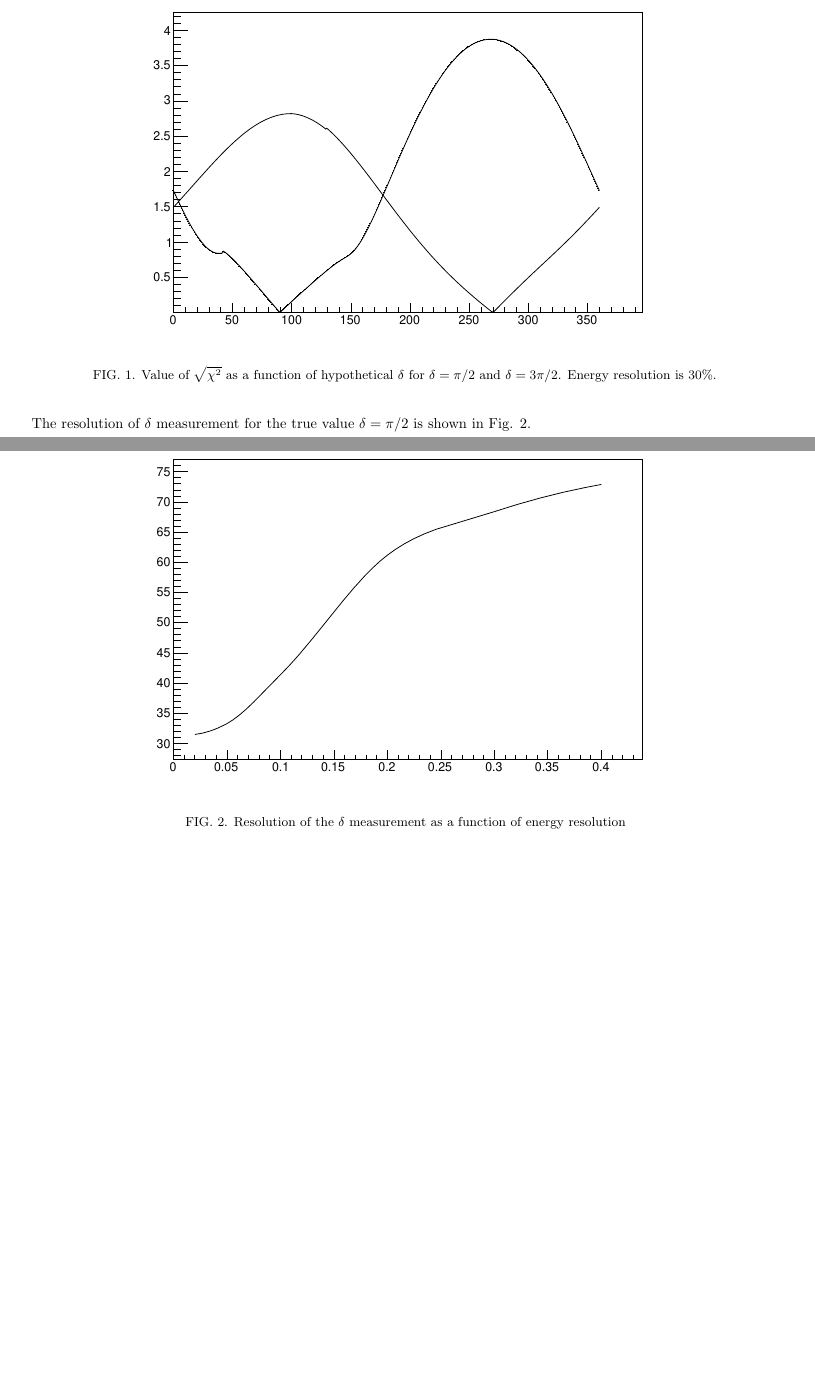
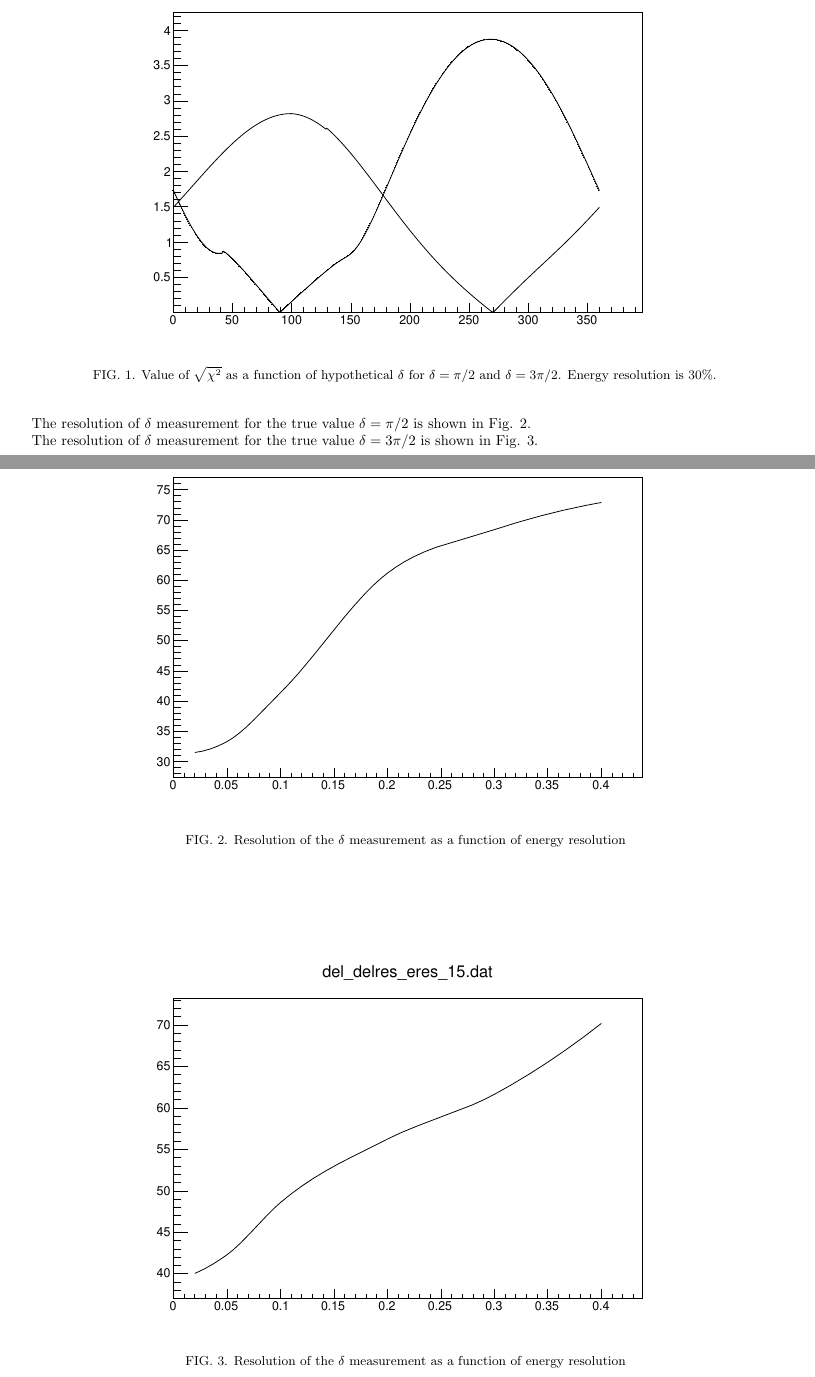
Before and after one commit to kirsanov-protvino/P2O, a LaTeX paper (papers/P2O-NOTE-24-01/P2O-NOTE-24-01.tex): two parts of pages 2 and 3 of 4, joined at a grey line, cut so that both start at the same text, the shorter picture padded with empty space. The pictures show the PDF file papers/P2O-NOTE-24-01/P2O-NOTE-24-01.pdf that the author committed with the source.

Commit message:
Add figure to Note 24-01

```diff
--- a/papers/P2O-NOTE-24-01/P2O-NOTE-24-01.tex
+++ b/papers/P2O-NOTE-24-01/P2O-NOTE-24-01.tex
@@ -155,6 +155,15 @@ in Fig. \ref{fig:del}. The energy resolution here is nominal, 30\%, as specified
 \end{center}
 \end{figure*}
 
+ The resolution of $\delta$ measurement for the true value $\delta = 3\pi/2$ is shown in Fig. \ref{fig:del_delres_eres_15}.
+
+\begin{figure*}[h]
+\begin{center}
+\includegraphics[width=0.75\textwidth]{del_delres_eres_15.pdf}
+\caption {Resolution of the $\delta$ measurement as a function of energy resolution
+\label{fig:del_delres_eres_15}}
+\end{center}
+\end{figure*}
 
 
 
```
Also changed, not shown: papers/P2O-NOTE-24-01/del_delres_eres.dat (+1 -1 lines), papers/P2O-NOTE-24-01/del_delres_eres_15.dat (added, +6 -0 lines), papers/P2O-NOTE-24-01/P2O-NOTE-24-01.pdf, papers/P2O-NOTE-24-01/del_delres_eres_15.pdf (added), 1 other file.
